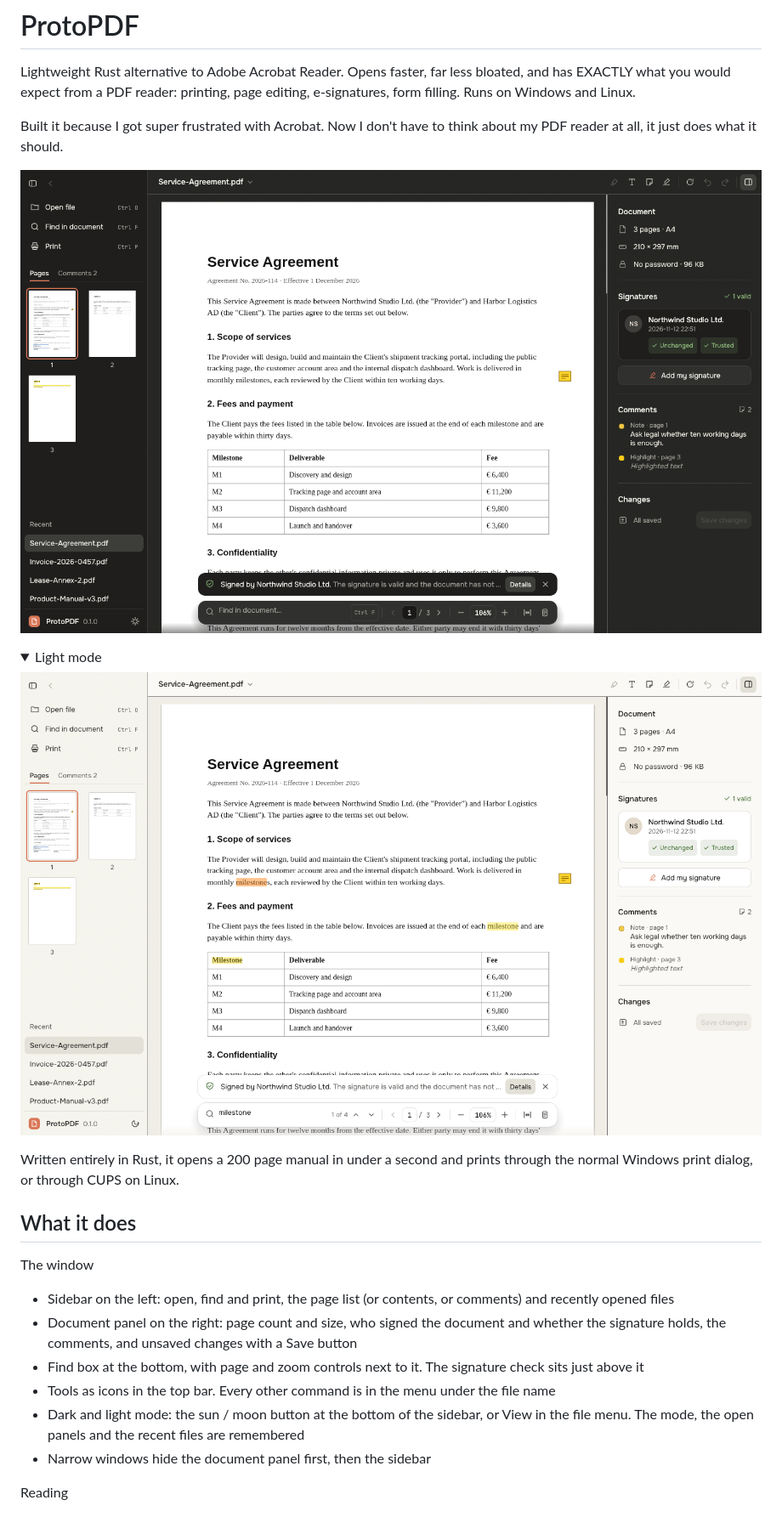
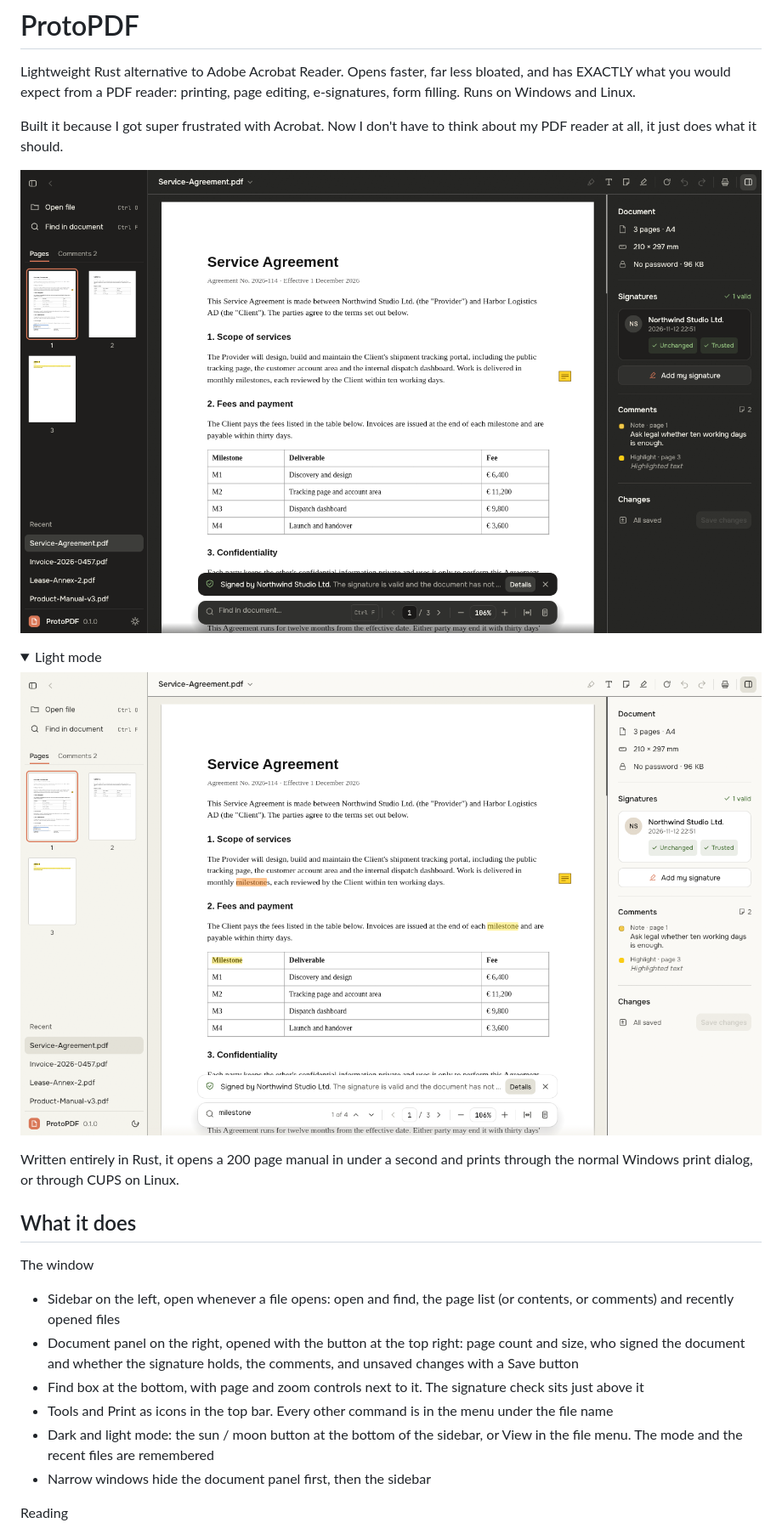
Before and after one commit to dvelkow/ProtoPDF, a Markdown page: README.md, the part around the change. Shown at 85% size. Drawn GitHub-style; pictures changed too: docs/screenshot-dark.png, docs/screenshot-light.png; folded sections open.

```diff
--- a/README.md
+++ b/README.md
@@ -18,11 +18,11 @@ Written entirely in Rust, it opens a 200 page manual in under a second and print
 ## What it does
 
 The window
-- Sidebar on the left: open, find and print, the page list (or contents, or comments) and recently opened files
-- Document panel on the right: page count and size, who signed the document and whether the signature holds, the comments, and unsaved changes with a Save button
+- Sidebar on the left, open whenever a file opens: open and find, the page list (or contents, or comments) and recently opened files
+- Document panel on the right, opened with the button at the top right: page count and size, who signed the document and whether the signature holds, the comments, and unsaved changes with a Save button
 - Find box at the bottom, with page and zoom controls next to it. The signature check sits just above it
-- Tools as icons in the top bar. Every other command is in the menu under the file name
-- Dark and light mode: the sun / moon button at the bottom of the sidebar, or View in the file menu. The mode, the open panels and the recent files are remembered
+- Tools and Print as icons in the top bar. Every other command is in the menu under the file name
+- Dark and light mode: the sun / moon button at the bottom of the sidebar, or View in the file menu. The mode and the recent files are remembered
 - Narrow windows hide the document panel first, then the sidebar
 
 Reading
```
Also changed, not shown: 2 other files.
